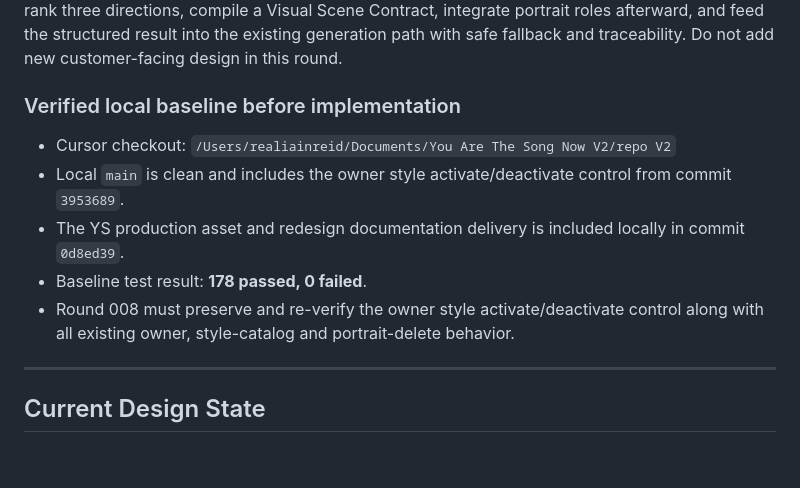
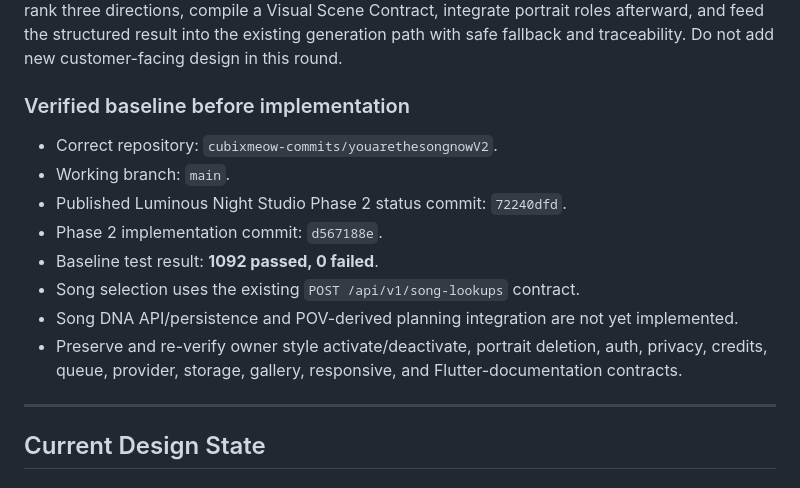
Before and after one commit to cubixmeow-commits/youarethesongnowV2, a Markdown page: design/CHATGPT_CURSOR_DESIGN_HANDOFF.md, the part around the change. Drawn GitHub-style; blank space fills up the shorter version.

Commit message:
Refresh Round 12 published baseline

```diff
--- a/design/CHATGPT_CURSOR_DESIGN_HANDOFF.md
+++ b/design/CHATGPT_CURSOR_DESIGN_HANDOFF.md
@@ -19,13 +19,16 @@
 
 Continue from the published Luminous Night Studio Phase 2 baseline by implementing and validating the POV-derived Visual Narrative Planning Layer in the development backend before continuing customer-facing design. Reuse the richest existing internal Song DNA, generate and rank three directions, compile a Visual Scene Contract, integrate portrait roles afterward, and feed the structured result into the existing generation path with safe fallback and traceability. Do not add new customer-facing design in this round.
 
-### Verified local baseline before implementation
+### Verified baseline before implementation
 
-- Cursor checkout: `/Users/realiainreid/Documents/You Are The Song Now V2/repo V2`
-- Local `main` is clean and includes the owner style activate/deactivate control from commit `3953689`.
-- The YS production asset and redesign documentation delivery is included locally in commit `0d8ed39`.
-- Baseline test result: **178 passed, 0 failed**.
-- Round 008 must preserve and re-verify the owner style activate/deactivate control along with all existing owner, style-catalog and portrait-delete behavior.
+- Correct repository: `cubixmeow-commits/youarethesongnowV2`.
+- Working branch: `main`.
+- Published Luminous Night Studio Phase 2 status commit: `72240dfd`.
+- Phase 2 implementation commit: `d567188e`.
+- Baseline test result: **1092 passed, 0 failed**.
+- Song selection uses the existing `POST /api/v1/song-lookups` contract.
+- Song DNA API/persistence and POV-derived planning integration are not yet implemented.
+- Preserve and re-verify owner style activate/deactivate, portrait deletion, auth, privacy, credits, queue, provider, storage, gallery, responsive, and Flutter-documentation contracts.
 
 ---
 
```
